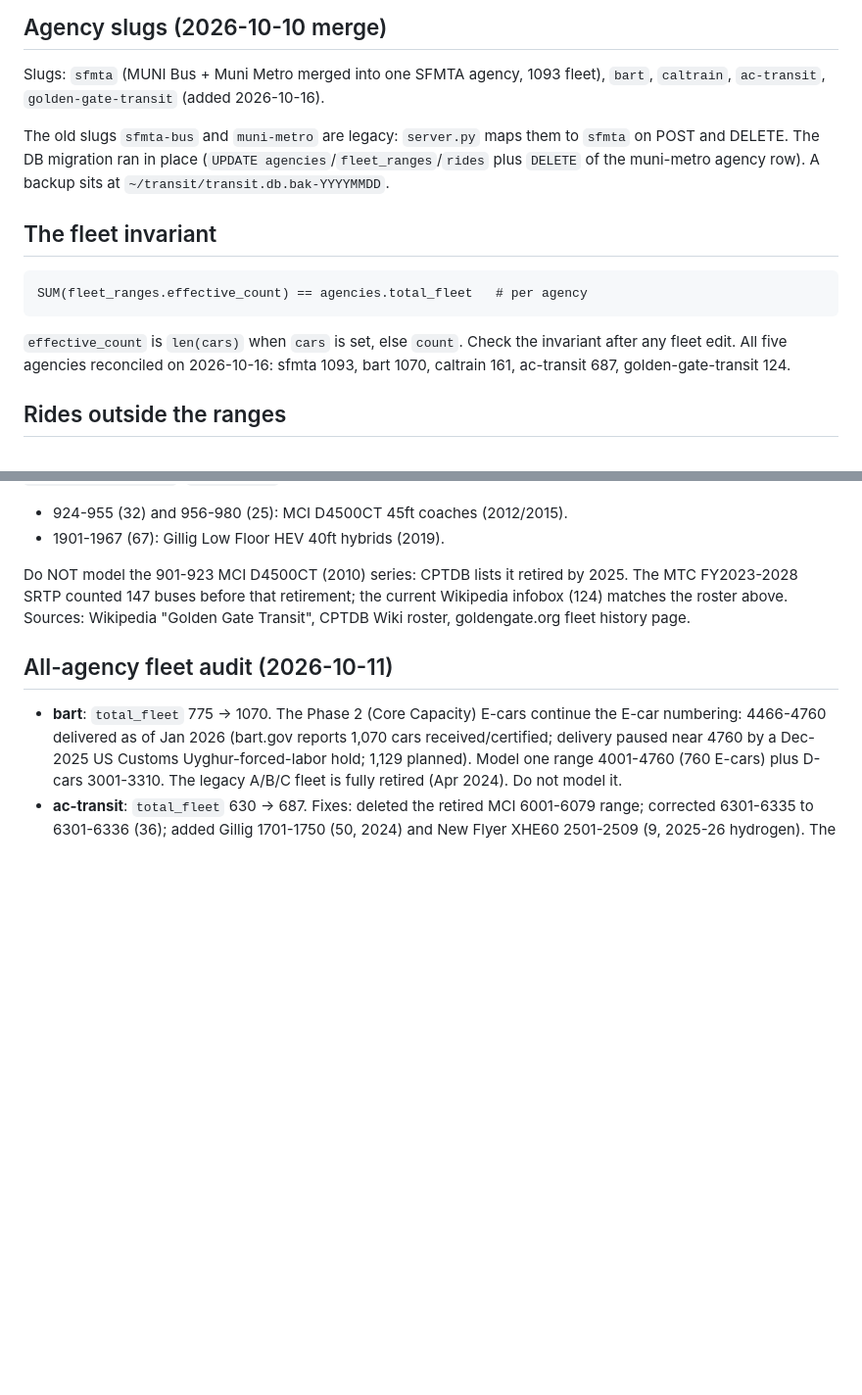
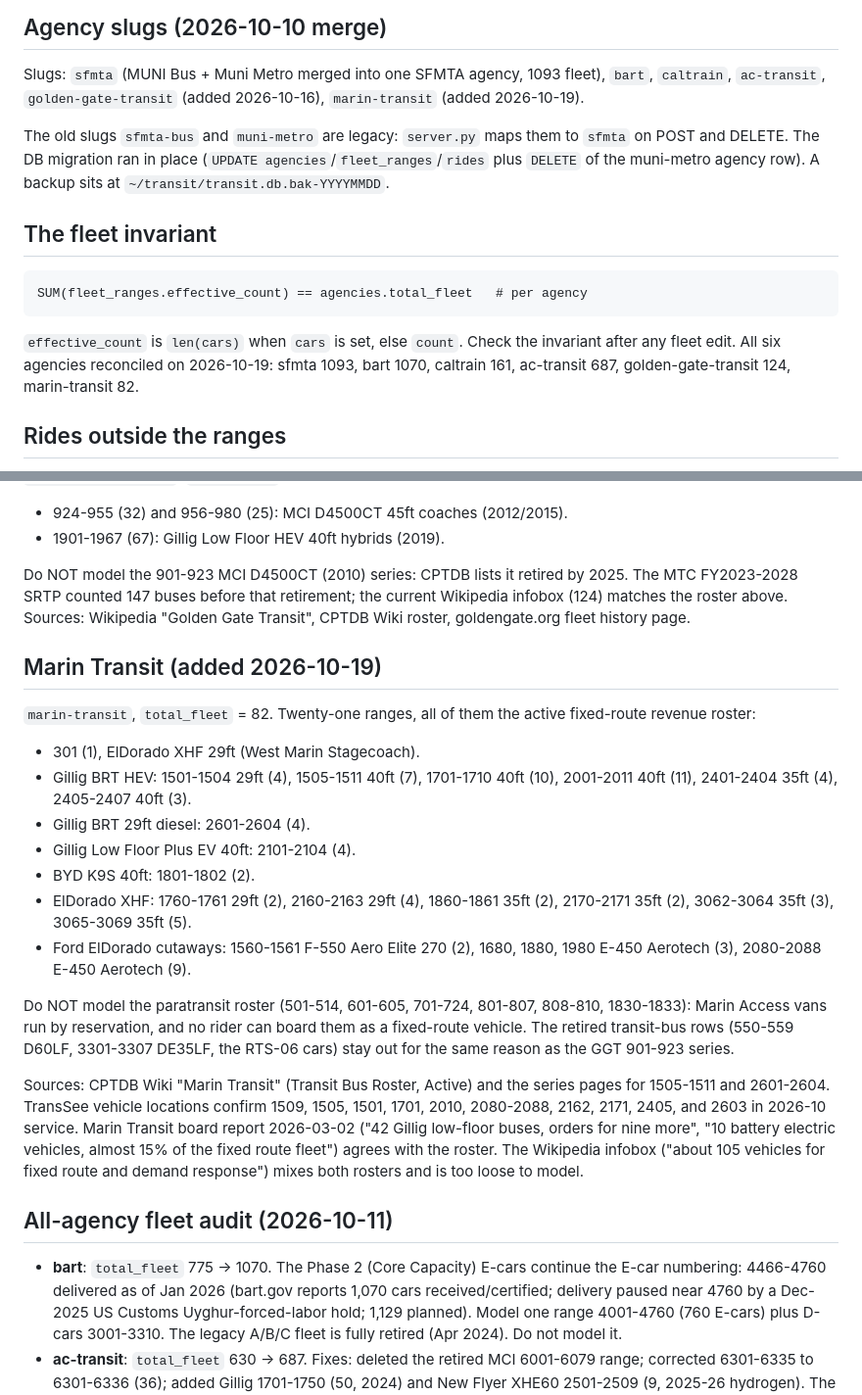
Before and after one commit to wokhouse/open-transit-tracker, a Markdown page: docs/data-and-fleets.md, 2 parts joined by grey strips. Shown at 98% size. GitHub-like rendering; blank space fills up the shorter version.

Commit message:
docs: add the marin-transit agency and fleet audit

````diff
--- a/docs/data-and-fleets.md
+++ b/docs/data-and-fleets.md
@@ -32,7 +32,7 @@ description from it. The subtitle element is `hidden` until the data loads.
 
 Slugs: `sfmta` (MUNI Bus + Muni Metro merged into one SFMTA agency, 1093
 fleet), `bart`, `caltrain`, `ac-transit`, `golden-gate-transit` (added
-2026-10-16).
+2026-10-16), `marin-transit` (added 2026-10-19).
 
 The old slugs `sfmta-bus` and `muni-metro` are legacy: `server.py` maps them
 to `sfmta` on POST and DELETE. The DB migration ran in place (`UPDATE
@@ -46,8 +46,9 @@ SUM(fleet_ranges.effective_count) == agencies.total_fleet   # per agency
 ```
 
 `effective_count` is `len(cars)` when `cars` is set, else `count`. Check the
-invariant after any fleet edit. All five agencies reconciled on 2026-10-16:
-sfmta 1093, bart 1070, caltrain 161, ac-transit 687, golden-gate-transit 124.
+invariant after any fleet edit. All six agencies reconciled on 2026-10-19:
+sfmta 1093, bart 1070, caltrain 161, ac-transit 687, golden-gate-transit 124,
+marin-transit 82.
 
 ## Rides outside the ranges
 
@@ -87,6 +88,37 @@ Do NOT model the 901-923 MCI D4500CT (2010) series: CPTDB lists it retired by
 current Wikipedia infobox (124) matches the roster above. Sources: Wikipedia
 "Golden Gate Transit", CPTDB Wiki roster, goldengate.org fleet history page.
 
+## Marin Transit (added 2026-10-19)
+
+`marin-transit`, `total_fleet` = 82. Twenty-one ranges, all of them the
+active fixed-route revenue roster:
+
+- 301 (1), ElDorado XHF 29ft (West Marin Stagecoach).
+- Gillig BRT HEV: 1501-1504 29ft (4), 1505-1511 40ft (7), 1701-1710 40ft
+  (10), 2001-2011 40ft (11), 2401-2404 35ft (4), 2405-2407 40ft (3).
+- Gillig BRT 29ft diesel: 2601-2604 (4).
+- Gillig Low Floor Plus EV 40ft: 2101-2104 (4).
+- BYD K9S 40ft: 1801-1802 (2).
+- ElDorado XHF: 1760-1761 29ft (2), 2160-2163 29ft (4), 1860-1861 35ft (2),
+  2170-2171 35ft (2), 3062-3064 35ft (3), 3065-3069 35ft (5).
+- Ford ElDorado cutaways: 1560-1561 F-550 Aero Elite 270 (2), 1680, 1880,
+  1980 E-450 Aerotech (3), 2080-2088 E-450 Aerotech (9).
+
+Do NOT model the paratransit roster (501-514, 601-605, 701-724, 801-807,
+808-810, 1830-1833): Marin Access vans run by reservation, and no rider can
+board them as a fixed-route vehicle. The retired transit-bus rows (550-559
+D60LF, 3301-3307 DE35LF, the RTS-06 cars) stay out for the same reason as the
+GGT 901-923 series.
+
+Sources: CPTDB Wiki "Marin Transit" (Transit Bus Roster, Active) and the
+series pages for 1505-1511 and 2601-2604. TransSee vehicle locations confirm
+1509, 1505, 1501, 1701, 2010, 2080-2088, 2162, 2171, 2405, and 2603 in
+2026-10 service. Marin Transit board report 2026-03-02 ("42 Gillig low-floor
+buses, orders for nine more", "10 battery electric vehicles, almost 15% of the
+fixed route fleet") agrees with the roster. The Wikipedia infobox ("about 105
+vehicles for fixed route and demand response") mixes both rosters and is too
+loose to model.
+
 ## All-agency fleet audit (2026-10-11)
 
 - **bart**: `total_fleet` 775 -> 1070. The Phase 2 (Core Capacity) E-cars
````
